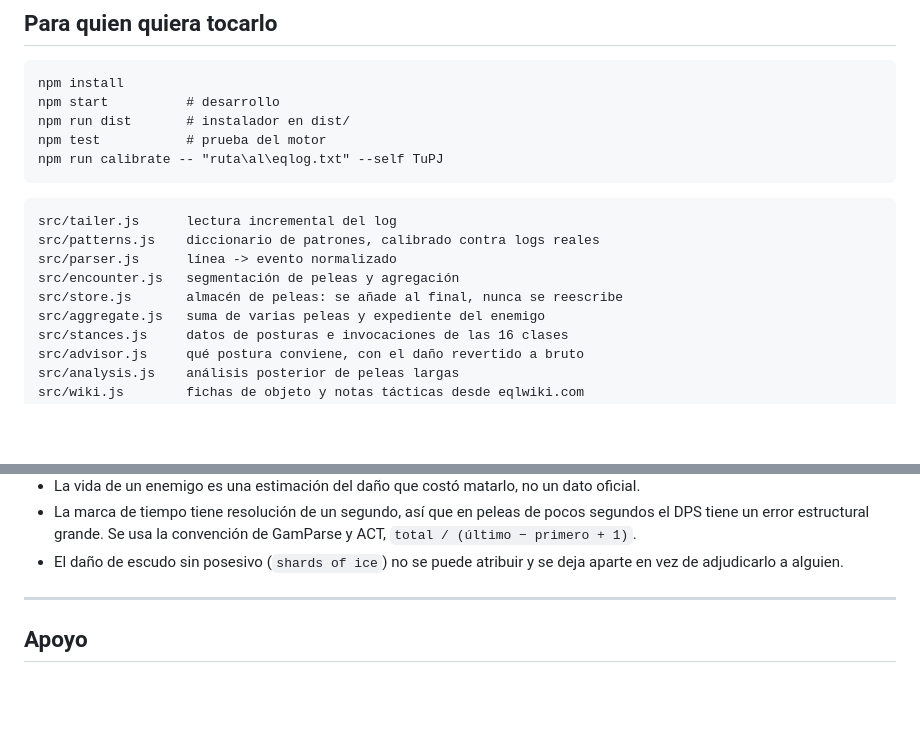
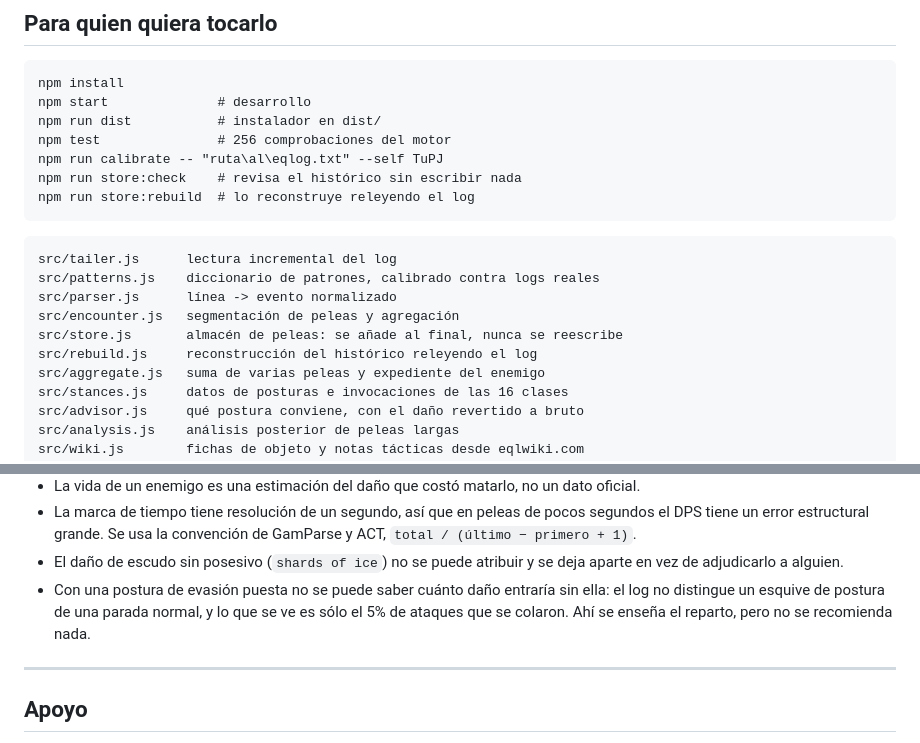
Before and after one commit to infinityl111/eql-parse, a Markdown page: README.md, 2 parts joined by grey strips. Drawn GitHub-style; blank space fills up the shorter version.

````diff
--- a/README.md
+++ b/README.md
@@ -137,10 +137,12 @@ temporizadores y prueba en vivo.
 
 ```
 npm install
-npm start          # desarrollo
-npm run dist       # instalador en dist/
-npm test           # prueba del motor
+npm start              # desarrollo
+npm run dist           # instalador en dist/
+npm test               # 256 comprobaciones del motor
 npm run calibrate -- "ruta\al\eqlog.txt" --self TuPJ
+npm run store:check    # revisa el histórico sin escribir nada
+npm run store:rebuild  # lo reconstruye releyendo el log
 ```
 
 ```
@@ -149,6 +151,7 @@ src/patterns.js    diccionario de patrones, calibrado contra logs reales
 src/parser.js      línea -> evento normalizado
 src/encounter.js   segmentación de peleas y agregación
 src/store.js       almacén de peleas: se añade al final, nunca se reescribe
+src/rebuild.js     reconstrucción del histórico releyendo el log
 src/aggregate.js   suma de varias peleas y expediente del enemigo
 src/stances.js     datos de posturas e invocaciones de las 16 clases
 src/advisor.js     qué postura conviene, con el daño revertido a bruto
@@ -184,6 +187,10 @@ ahí salen los límites del programa, y ninguno se disimula:
   convención de GamParse y ACT, `total / (último − primero + 1)`.
 - El daño de escudo sin posesivo (`shards of ice`) no se puede atribuir y se
   deja aparte en vez de adjudicarlo a alguien.
+- Con una postura de evasión puesta no se puede saber cuánto daño entraría sin
+  ella: el log no distingue un esquive de postura de una parada normal, y lo
+  que se ve es sólo el 5% de ataques que se colaron. Ahí se enseña el reparto,
+  pero no se recomienda nada.
 
 ---
 
````
Also changed, not shown: README.en.md (+10 -3 lines).
